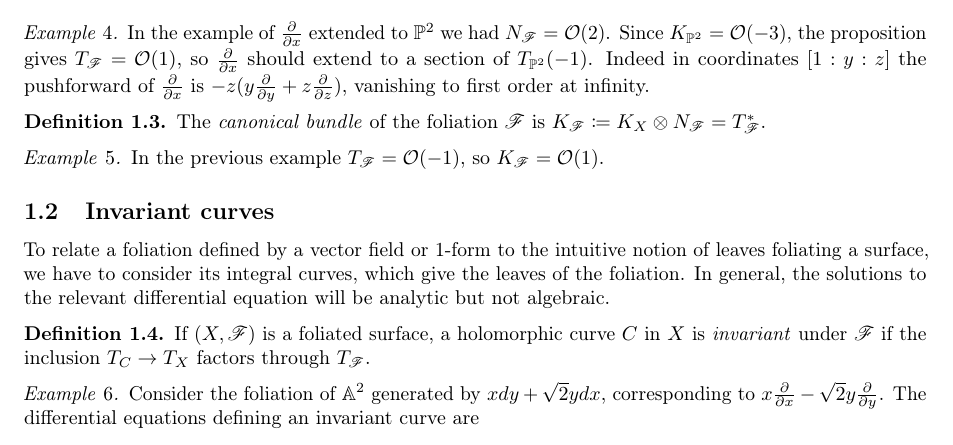
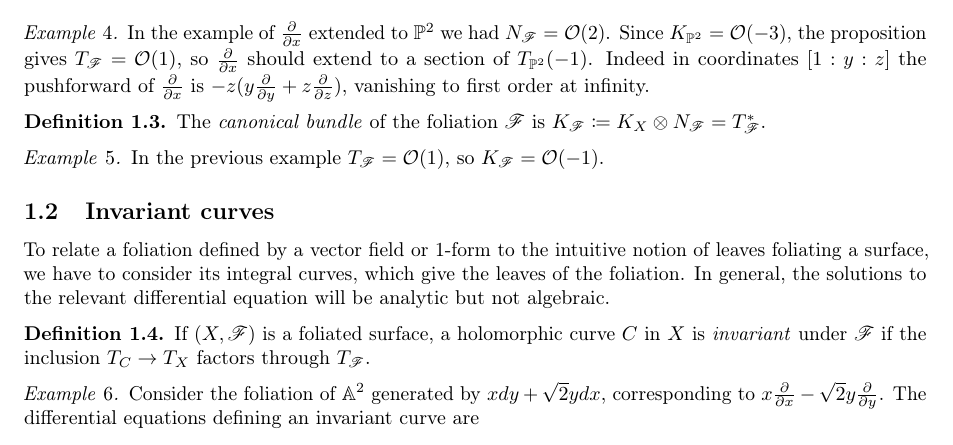
Before and after one commit to CalumCrossley/spicer-mini-project, a LaTeX document (main.tex, which reads body.tex): part of page 4 of 10, cut so that both start at the same text. Compiled offline with pdfLaTeX.

Commit message:
Fix typo

```diff
--- a/body.tex
+++ b/body.tex
@@ -174,8 +174,10 @@ surface $X$.
 \end{definition}
 
 \begin{example}
-    In the previous example $T_\scrF=\O(-1)$, so $K_\scrF=\O(1)$.
+    In the previous example $T_\scrF=\O(1)$, so $K_\scrF=\O(-1)$.
 \end{example}
+
+% TODO: K_F=O(-1) implies pencil of lines in tangency orders section
 
 \subsection{Invariant curves}
 
```
